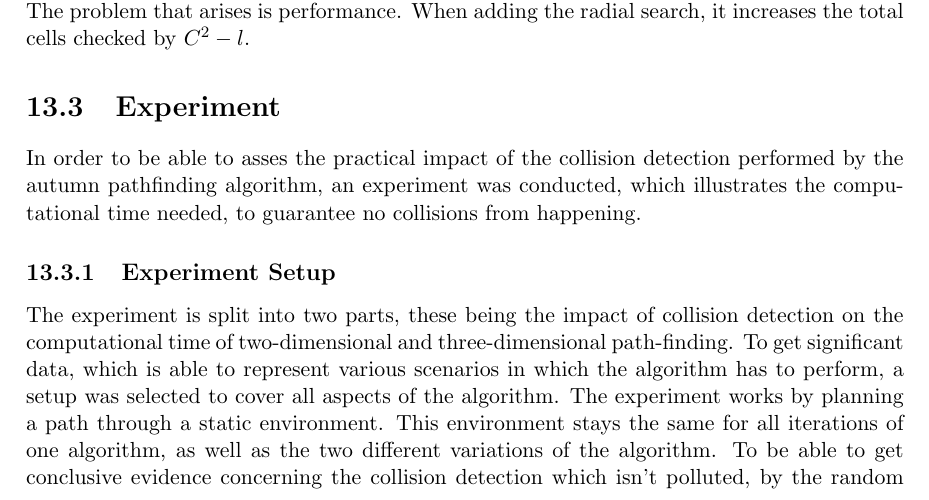
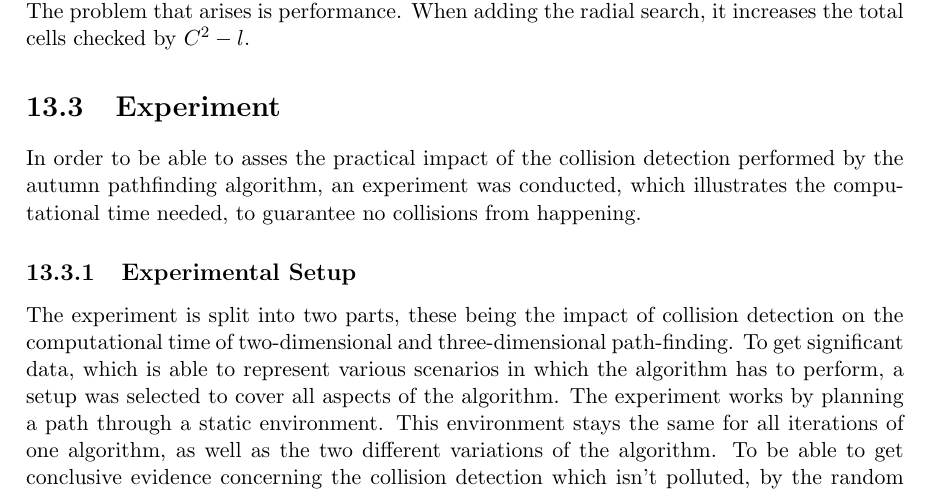
Before and after one commit to LeskovarLukas/Autumn-Doc, a LaTeX thesis (main.tex, which reads sections/collision_detection.tex): part of page 62 of 83, cut so that both start at the same text. Compiled offline with pdfLaTeX.

Commit message:
paraphrasieren subsection

```diff
--- a/sections/collision_detection.tex
+++ b/sections/collision_detection.tex
@@ -68,7 +68,7 @@ When using this concept in an 3 dimensional environment, it only requires adding
 
 In order to be able to asses the practical impact of the collision detection performed by the autumn pathfinding algorithm, an experiment was conducted, which illustrates the computational time needed, to guarantee no collisions from happening.
 
-\subsection{Experiment Setup}
+\subsection{Experimental Setup}
 
 The experiment is split into two parts, these being the impact of collision detection on the computational time of two-dimensional and three-dimensional path-finding.
 To get significant data, which is able to represent various scenarios in which the algorithm has to perform, a setup was selected to cover all aspects of the algorithm. The experiment works by planning a path through a static environment. This environment stays the same for all iterations of one algorithm, as well as the two different variations of the algorithm. To be able to get conclusive evidence concerning the collision detection which isn't polluted, by the random nature of the algorithm, has been set to 100. One sample refers hereby to a path planning with consistent parameters. The parameters being the amount of iterations of the RRT* algorithm($i$), the distance between the start and end node($d$), and the spacing of the nodes of the expanding tree($D$). These three parameters stay constant throughout the entire duration of the experiment, the reason being that these three Parameters affect the parts of the path planning algorithm that aren't of concern in this experiment. The Parameter controlling the behavior of the collision detection is the radius($r$).
```
